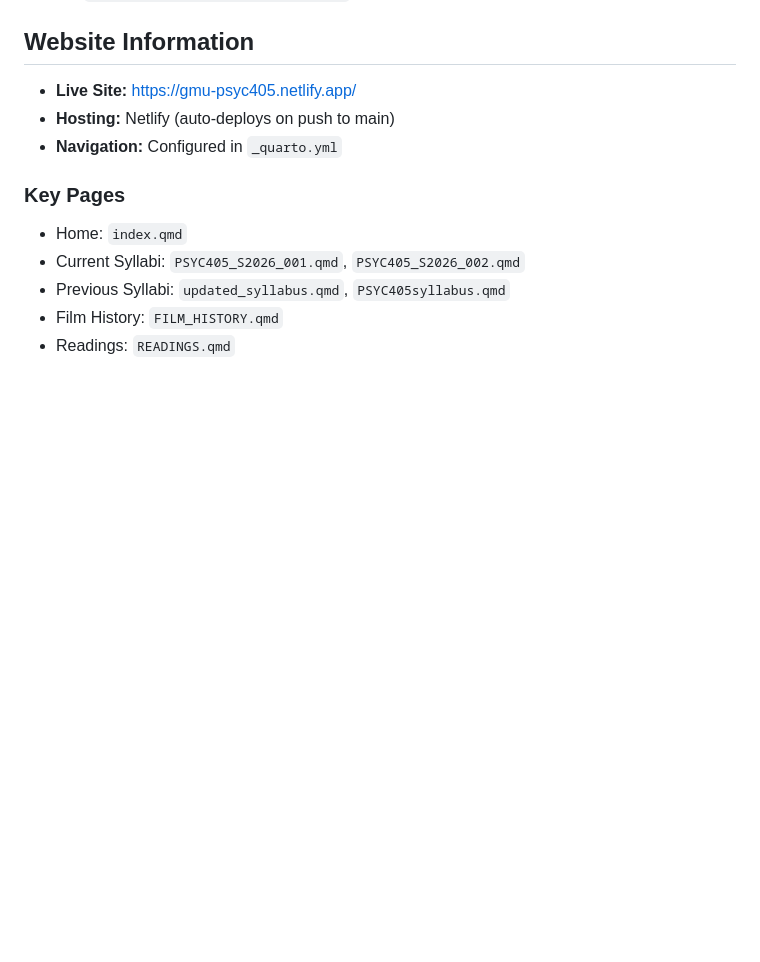
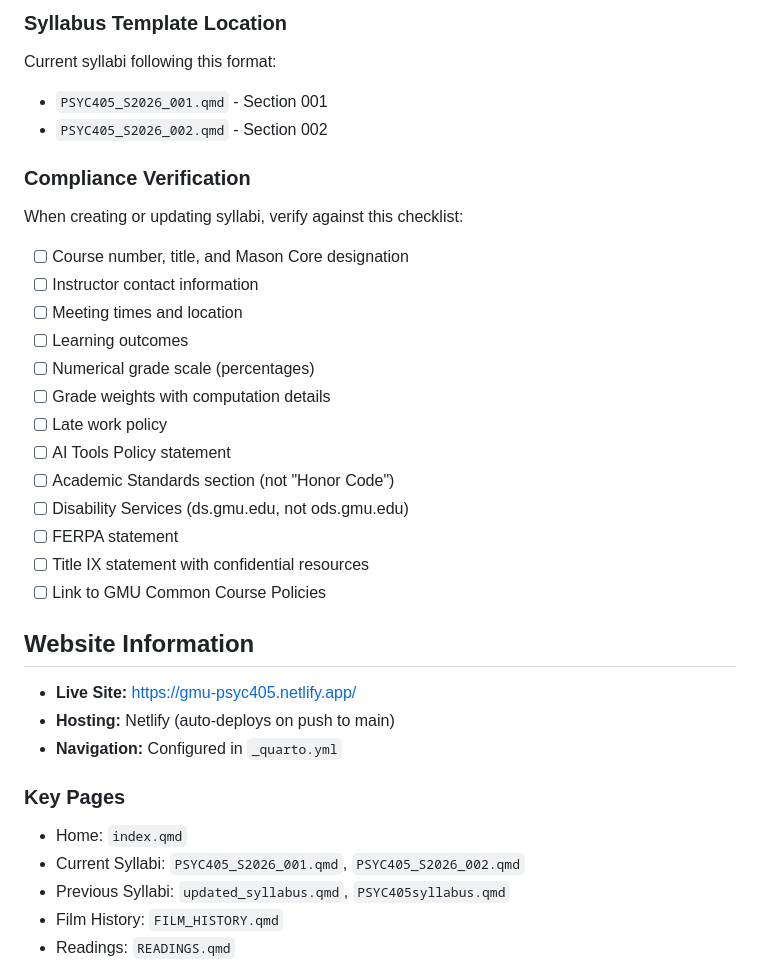
Before and after one commit to pem725/GMU-PSYC-405-Mystery-Madness-Murder, a Markdown page: CLAUDE.md, the part around one of its changes. GitHub-like rendering; blank space fills up the shorter version.

```diff
--- a/CLAUDE.md
+++ b/CLAUDE.md
@@ -319,3 +370,27 @@ Format: `[Link Text](URL){target="_blank"}`
+### Syllabus Template Location
+
+Current syllabi following this format:
+- `PSYC405_S2026_001.qmd` - Section 001
+- `PSYC405_S2026_002.qmd` - Section 002
+
+### Compliance Verification
+
+When creating or updating syllabi, verify against this checklist:
+
+- [ ] Course number, title, and Mason Core designation
+- [ ] Instructor contact information
+- [ ] Meeting times and location
+- [ ] Learning outcomes
+- [ ] Numerical grade scale (percentages)
+- [ ] Grade weights with computation details
+- [ ] Late work policy
+- [ ] AI Tools Policy statement
+- [ ] Academic Standards section (not "Honor Code")
+- [ ] Disability Services (ds.gmu.edu, not ods.gmu.edu)
+- [ ] FERPA statement
+- [ ] Title IX statement with confidential resources
+- [ ] Link to GMU Common Course Policies
+
 ## Website Information
 
 - **Live Site:** https://gmu-psyc405.netlify.app/
```
Also changed, not shown: other parts of CLAUDE.md (+85 -0 lines).
